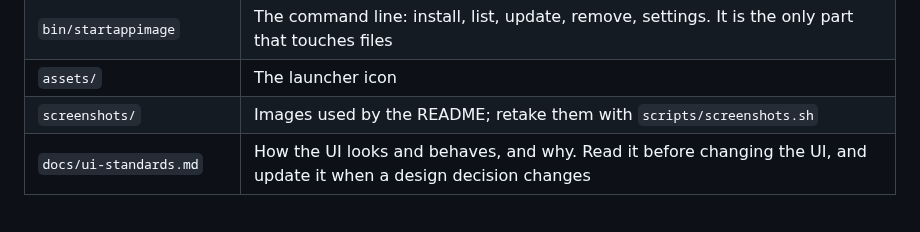
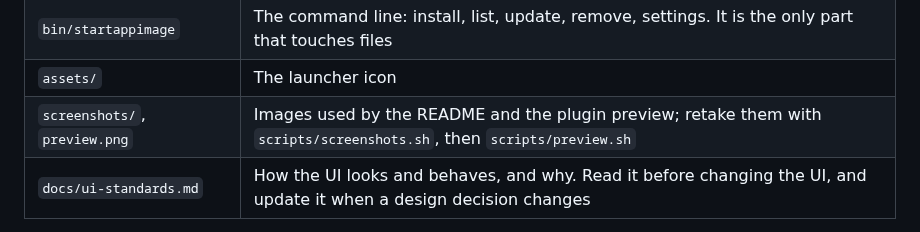
Before and after one commit to bmaltais/StartAppImage, a Markdown page: CONTRIBUTING.md, the part around the change. GitHub-like rendering.

```diff
--- a/CONTRIBUTING.md
+++ b/CONTRIBUTING.md
@@ -15,7 +15,7 @@
 | `Chip.qml`, `Field.qml` | A selectable choice and a text field |
 | `bin/startappimage` | The command line: install, list, update, remove, settings. It is the only part that touches files |
 | `assets/` | The launcher icon |
-| `screenshots/` | Images used by the README; retake them with `scripts/screenshots.sh` |
+| `screenshots/`, `preview.png` | Images used by the README and the plugin preview; retake them with `scripts/screenshots.sh`, then `scripts/preview.sh` |
 | `docs/ui-standards.md` | How the UI looks and behaves, and why. Read it before changing the UI, and update it when a design decision changes |
 
 The QML never edits files itself: it asks `bin/startappimage` and reads its JSON (`list --json`, `info`, `config`, `locations`, `integration`, `check --json`).
```
Also changed, not shown: docs/ui-standards.md (+1 -1 lines), screenshots/manager.png, screenshots/settings-window.png, screenshots/settings.png, 2 other files.
